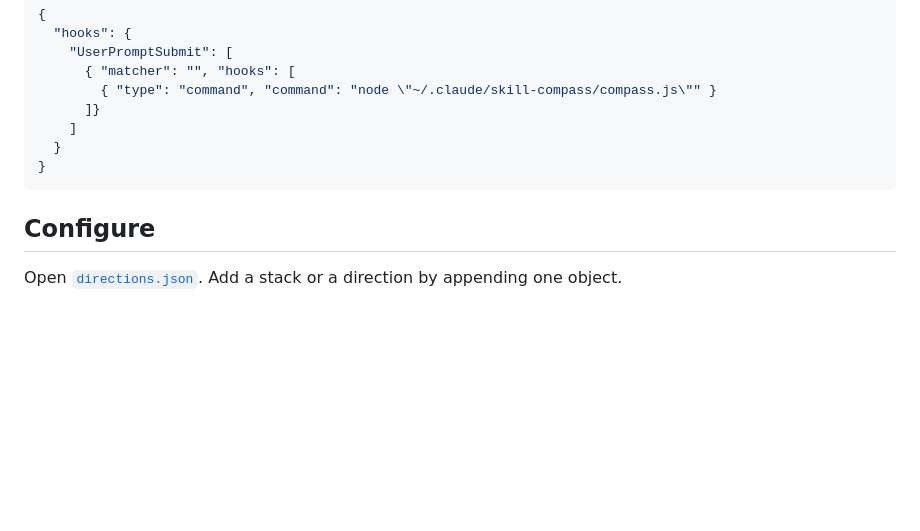
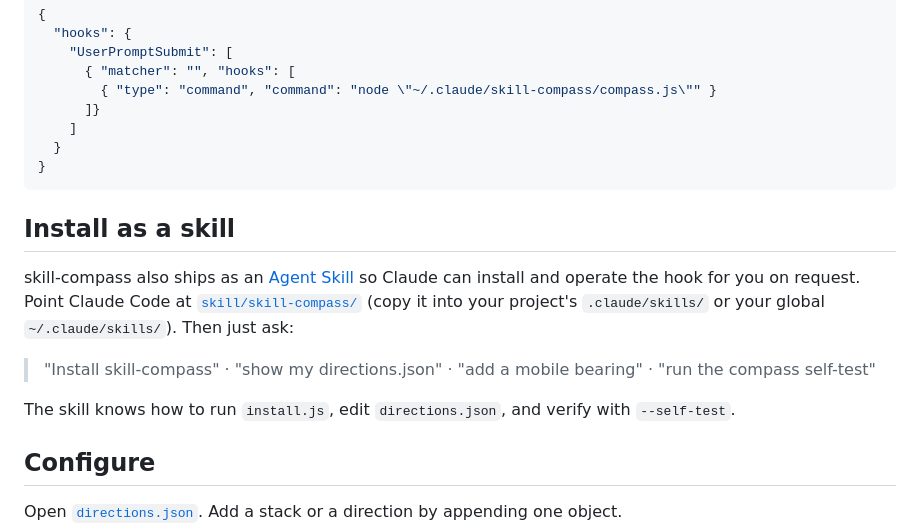
Before and after one commit to by-sonic/skill-compass, a Markdown page: README.md, the part around the change. GitHub-like rendering; folded sections open; blank space fills up the shorter version.

````diff
--- a/README.md
+++ b/README.md
@@ -77,6 +77,14 @@ Copy `compass.js` and `directions.json` to `~/.claude/skill-compass/`, then add
 ```
 </details>
 
+## Install as a skill
+
+skill-compass also ships as an [Agent Skill](https://github.com/by-sonic/skill-compass/tree/master/skill/skill-compass) so Claude can install and operate the hook for you on request. Point Claude Code at [`skill/skill-compass/`](skill/skill-compass/) (copy it into your project's `.claude/skills/` or your global `~/.claude/skills/`). Then just ask:
+
+> "Install skill-compass" · "show my directions.json" · "add a mobile bearing" · "run the compass self-test"
+
+The skill knows how to run `install.js`, edit `directions.json`, and verify with `--self-test`.
+
 ## Configure
 
 Open [`directions.json`](directions.json). Add a stack or a direction by appending one object.
````
Also changed, not shown: README.ru.md (+8 -0 lines), skill/skill-compass/SKILL.md (added, +87 -0 lines).
